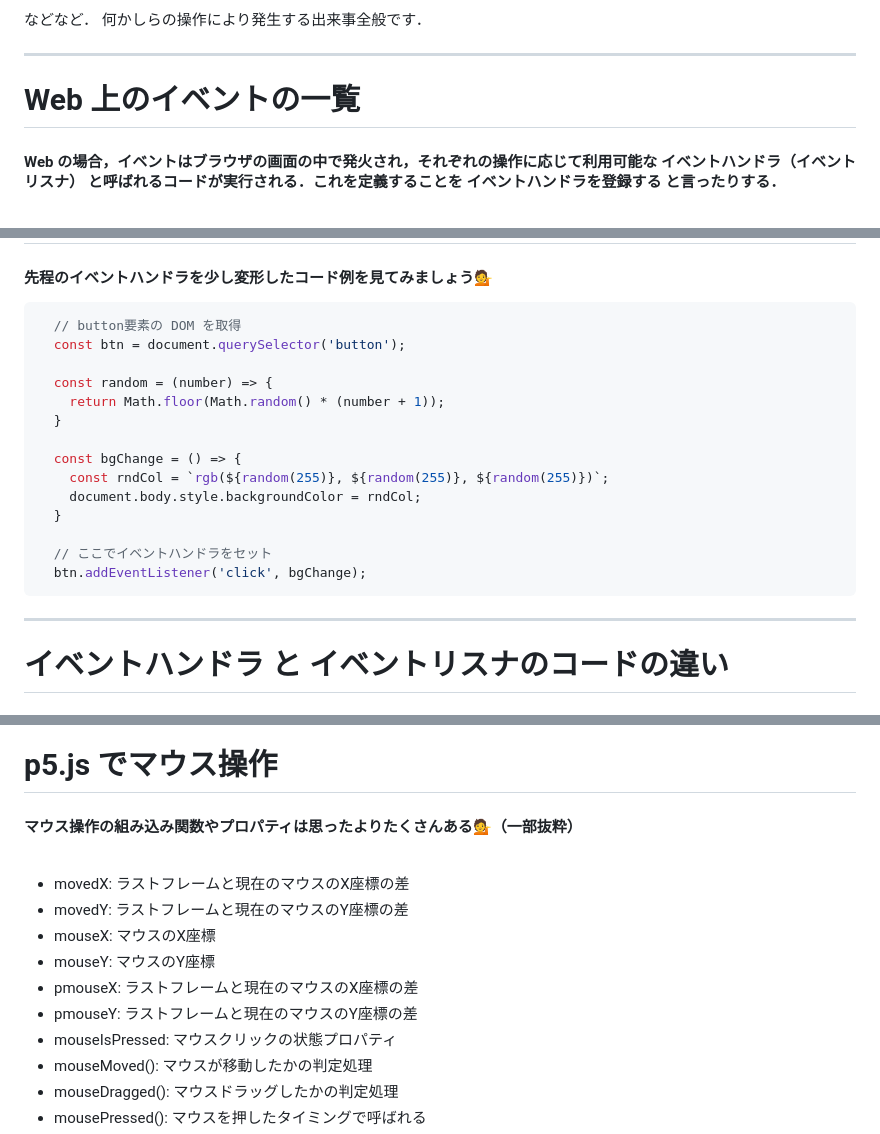
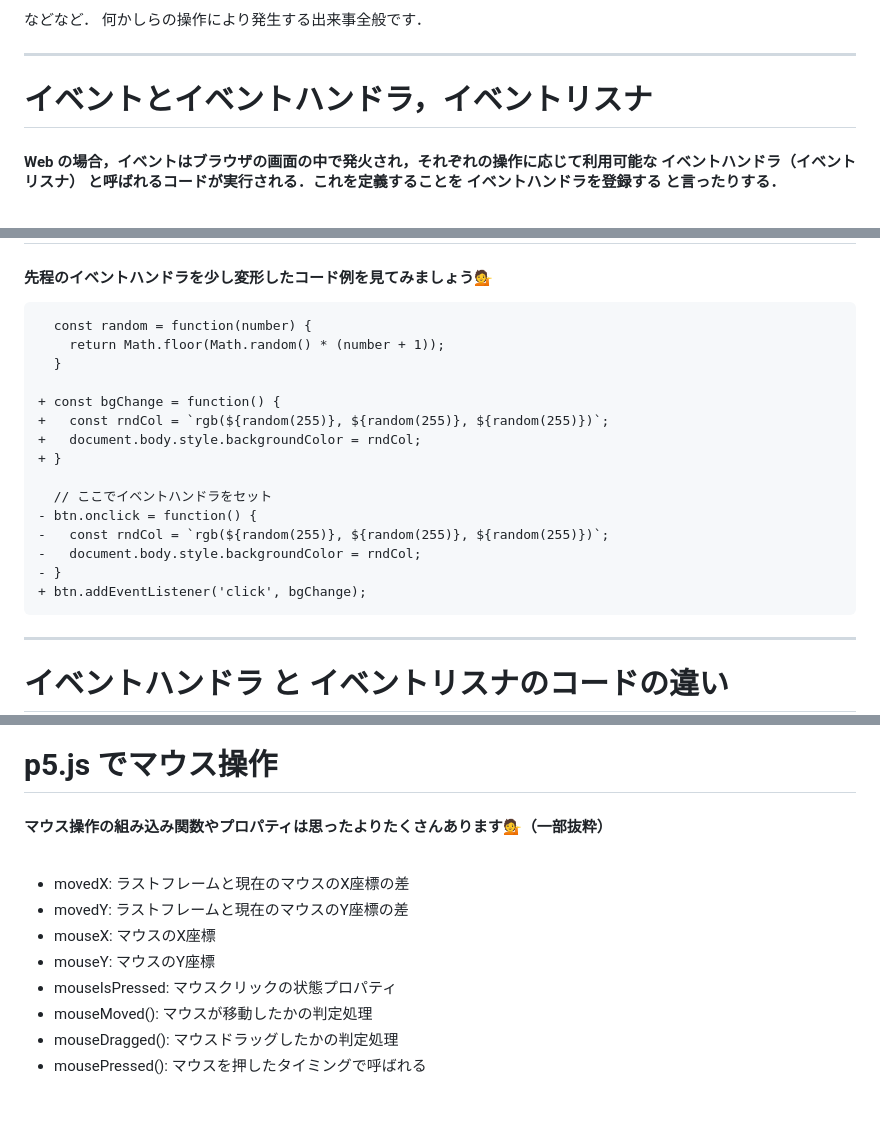
Before and after one commit to kkeeth/vantan-techford-p5js-slide, a Markdown page: slides/12.md, 3 parts joined by grey strips. Drawn GitHub-style; blank space fills up the shorter version.

Commit message:
fix: some of japanese expressions

````diff
--- a/slides/12.md
+++ b/slides/12.md
@@ -351,7 +351,7 @@ layout: center
 
 ---
 
-# Web 上のイベントの一覧
+# イベントとイベントハンドラ，イベントリスナ
 
 #### Web の場合，イベントはブラウザの画面の中で発火され，それぞれの操作に応じて利用可能な __イベントハンドラ（イベントリスナ）__ と呼ばれるコードが実行される．これを定義することを __イベントハンドラを登録する__ と言ったりする．
 
@@ -450,21 +450,22 @@ layout: center
 
 #### 先程のイベントハンドラを少し変形したコード例を見てみましょう💁
 
-```js
-  // button要素の DOM を取得
-  const btn = document.querySelector('button');
-
-  const random = (number) => {
+```diff
+  const random = function(number) {
     return Math.floor(Math.random() * (number + 1));
   }
 
-  const bgChange = () => {
-    const rndCol = `rgb(${random(255)}, ${random(255)}, ${random(255)})`;
-    document.body.style.backgroundColor = rndCol;
-  }
++ const bgChange = function() {
++   const rndCol = `rgb(${random(255)}, ${random(255)}, ${random(255)})`;
++   document.body.style.backgroundColor = rndCol;
++ }
 
   // ここでイベントハンドラをセット
-  btn.addEventListener('click', bgChange);
+- btn.onclick = function() {
+-   const rndCol = `rgb(${random(255)}, ${random(255)}, ${random(255)})`;
+-   document.body.style.backgroundColor = rndCol;
+- }
++ btn.addEventListener('click', bgChange);
 ```
 
 ---
@@ -641,7 +642,7 @@ layout: center
 
 # p5.js でマウス操作
 
-#### マウス操作の組み込み関数やプロパティは思ったよりたくさんある💁（一部抜粋）
+#### マウス操作の組み込み関数やプロパティは思ったよりたくさんあります💁（一部抜粋）
 
 <br />
 
@@ -649,8 +650,6 @@ layout: center
 * movedY: ラストフレームと現在のマウスのY座標の差
 * mouseX: マウスのX座標
 * mouseY: マウスのY座標
-* pmouseX: ラストフレームと現在のマウスのX座標の差
-* pmouseY: ラストフレームと現在のマウスのY座標の差
 * mouseIsPressed: マウスクリックの状態プロパティ
 * mouseMoved(): マウスが移動したかの判定処理
 * mouseDragged(): マウスドラッグしたかの判定処理
````
Also changed, not shown: other parts of slides/12.md (+1 -1 lines).
